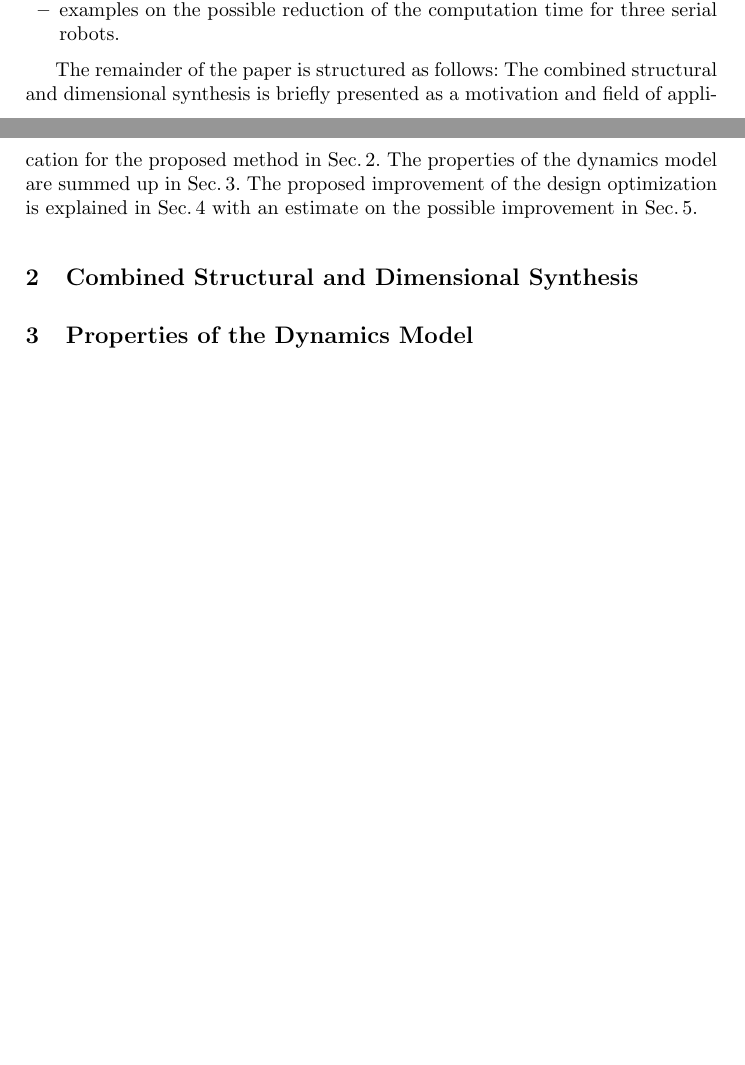
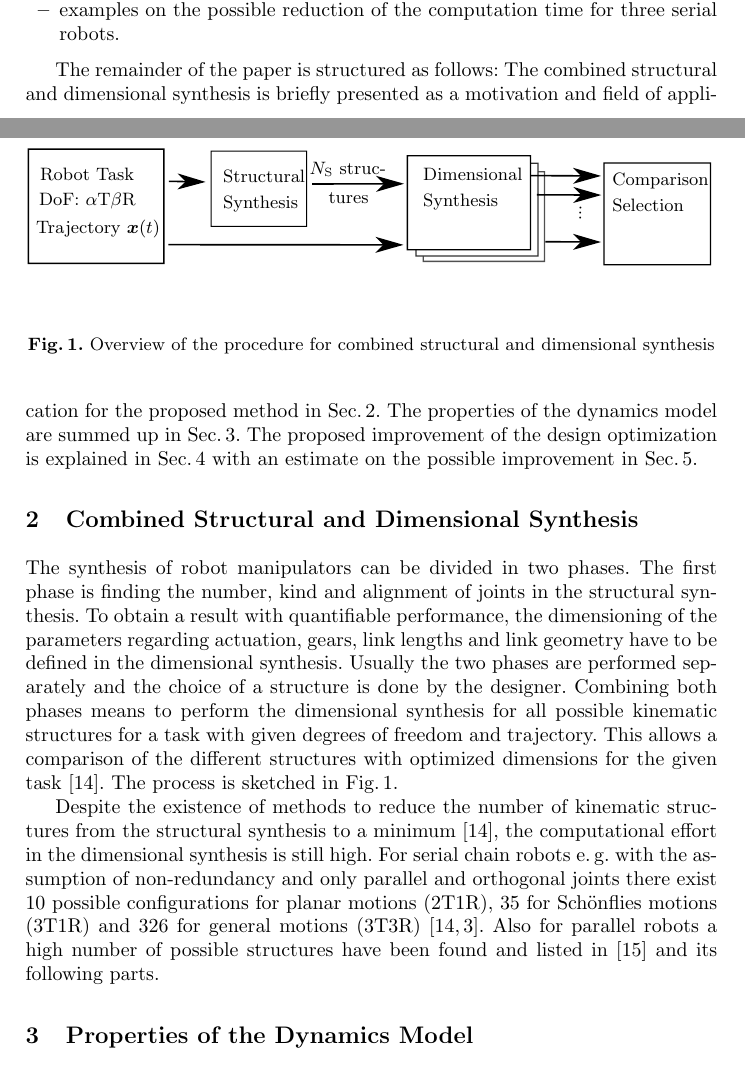
Before and after one commit to SchapplM/robsynth-paper_iftommwc2019_dimsynthminpar, a LaTeX thesis (paper/dimsynth_minpar_paper.tex): two parts of pages 2 and 3 of 5 before the commit and two parts of pages 2 and 3 of 6 after it, joined at a grey line, cut so that both start at the same text, the shorter picture padded with empty space. Compiled offline with pdfLaTeX.

Commit message:
[paper] Kapitel zu kombinierter Synthese begonnen

```diff
--- a/paper/dimsynth_minpar_paper.tex
+++ b/paper/dimsynth_minpar_paper.tex
@@ -153,8 +153,25 @@ The proposed improvement of the design optimization is explained in Sec.\,\ref{s
 
 %[RamirezKotOrt2015]
 % Idee der kombinierten Struktur- und Maßsynthese: Für eine gegebene Roboteraufgabe mit Freiheitsgraden und Trajektorie und Last werden alle geeigneten seriellen und parallelen Strukturen ermittelt und davon die bestgeeignesten ausgewählt.
+The synthesis of robot manipulators can be divided in two phases.
+The first phase is finding the number, kind and alignment of joints in the structural synthesis.
+To obtain a result with quantifiable performance, the dimensioning of the parameters regarding actuation, gears, link lengths and link geometry have to be defined in the dimensional synthesis.
+Usually the two phases are performed separately and the choice of a structure is done by the designer.
+Combining both phases means to perform the dimensional synthesis for all possible kinematic structures for a task with given degrees of freedom and trajectory.
+This allows a comparison of the different structures with optimized dimensions for the given task \cite{RamirezKotOrt2015}.
+The process is sketched in Fig.\,\ref{fig:structdimsynth}.
+
+\begin{figure}[tb]
+	\input{./figures/comb_struct_dim_synth.pdf_tex}
+	\caption{Overview of the procedure for combined structural and dimensional synthesis}
+	\label{fig:structdimsynth}
+\end{figure}
+
 % Dadurch wird der Vergleich einer Vielzahl von Strukturen notwendig. Z.B. 10 für 2T1R, 35 für 3T1R, 326 für 3T3R serielle Strukturen.
 % Für Parallele Strukturen ergeben sich ebenfalls eine Vielzahl an Kombinationen, wie z.B. von Gogu mit Hilfe der evolutionären Morphologie ermittelt [Gogu].
+Despite the existence of methods to reduce the number of kinematic structures from the structural synthesis to a minimum \cite{RamirezKotOrt2015}, the computational effort in the dimensional synthesis is still high.
+For serial chain robots e.\,g. with the assumption of non-redundancy and only parallel and orthogonal joints there exist 10 possible configurations for planar motions (2T1R), 35 for Schönflies motions (3T1R) and 326 for general motions (3T3R) \cite{RamirezKotOrt2015,RamirezKotOrt2017}.
+Also for parallel robots a high number of possible structures have been found and listed in \cite{Gogu2008} and its following parts.
 
 %Dadurch, dass mehrere verschachtelte Schleifen durchlaufen werden ist die Rechenzeit relativ hoch. Besonders der Rechenaufwand für die innere Schleife ist entscheidend für die Gesamtlaufzeit des Algorithmus
 %Nennung der Schleifen: Über alle Roboter, Über alle Kinematikparameter, Antriebs- und Segmentauslegung basierend auf inverser Dynamik zu allen Zeitschritten der Trajektorie
```
Also changed, not shown: paper/dimsynth_minpar_ref.bib (+9 -0 lines).
